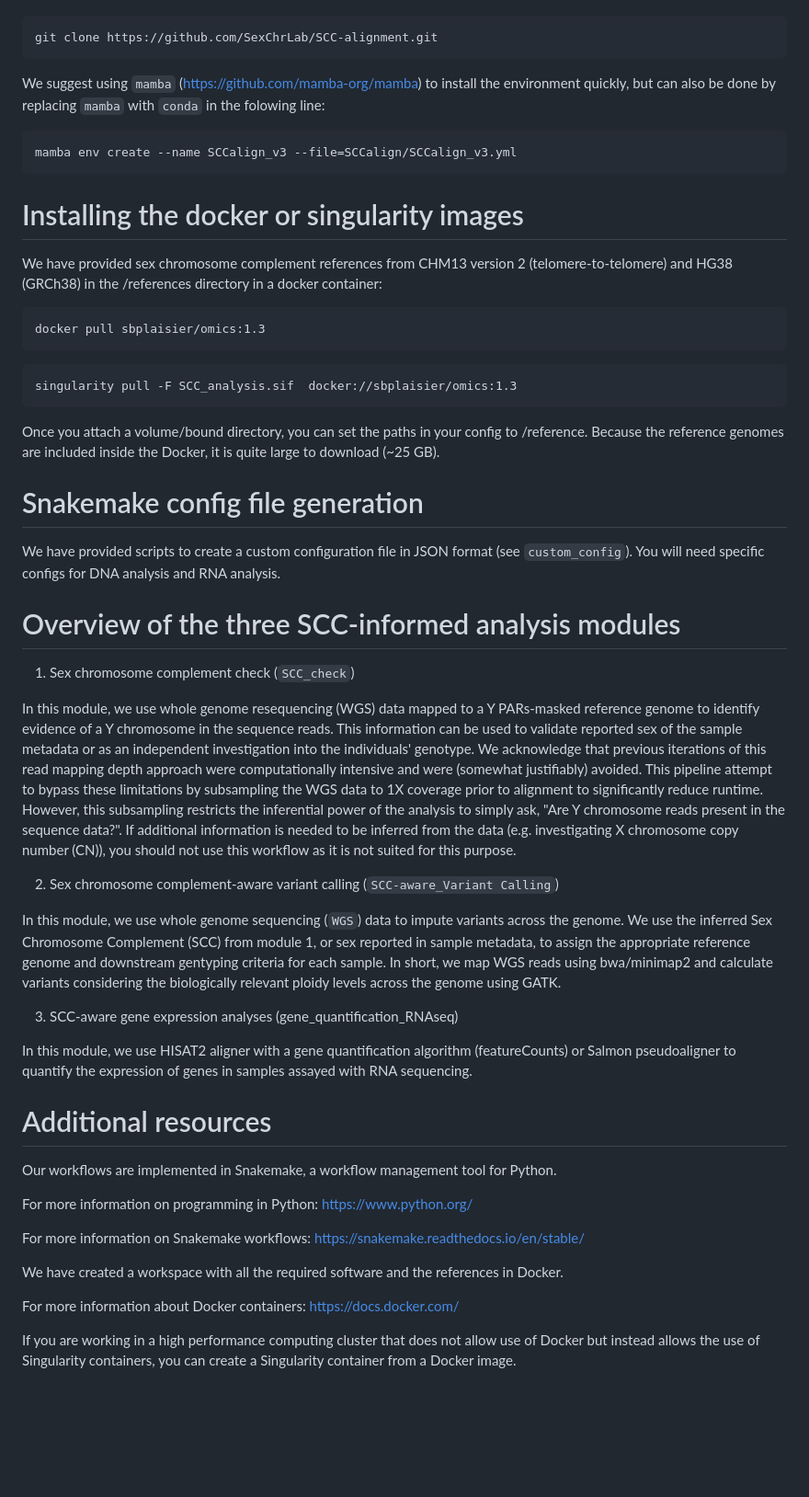
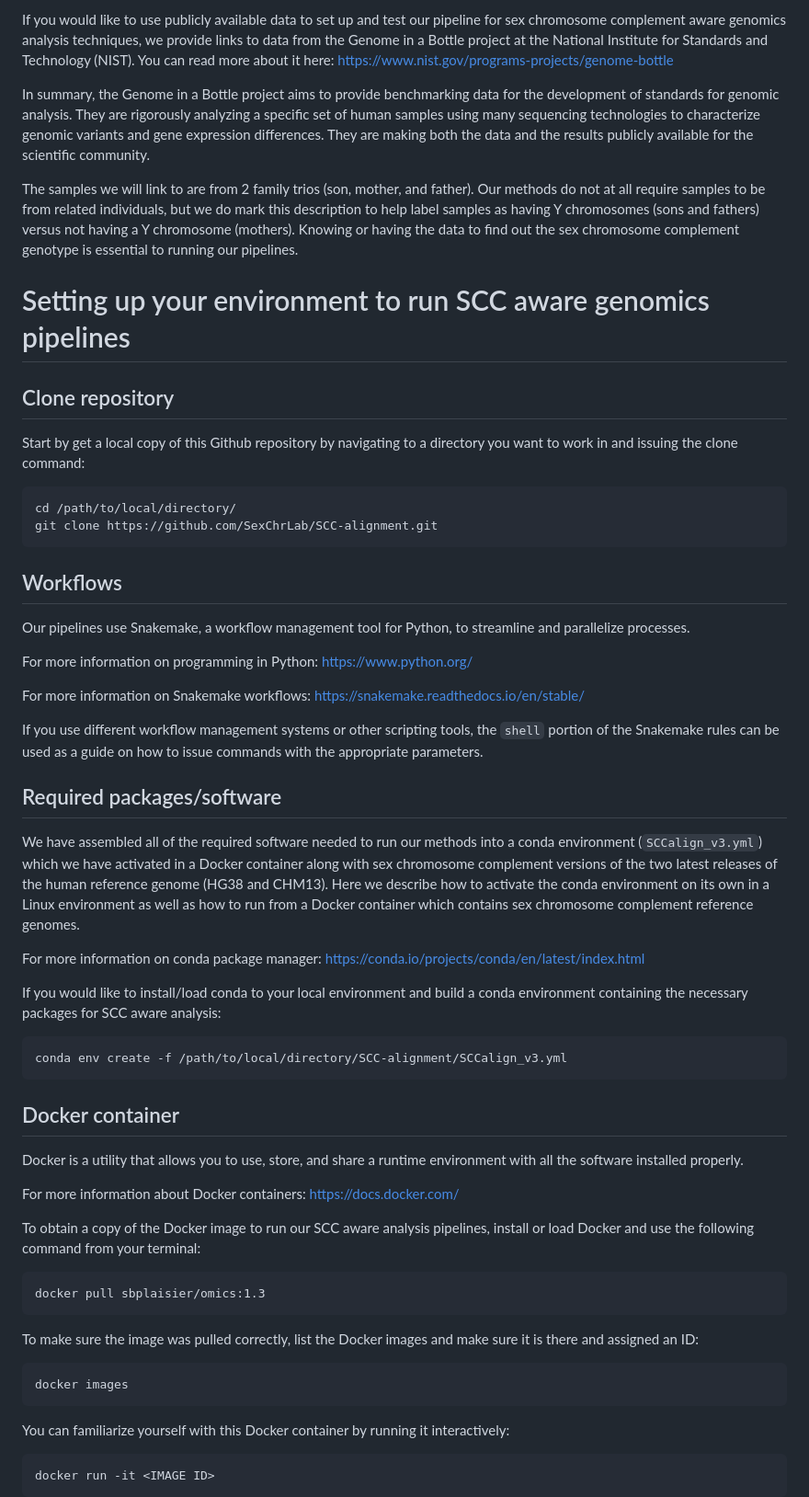
Before and after one commit to SexChrLab/SCC-alignment, a Markdown page: README.md, the part around one of its changes. Shown at 92% size. Rendered like a GitHub page; blank space fills up the shorter version.

````diff
--- a/README.md
+++ b/README.md
@@ -8,48 +36,24 @@ Start by cloning the repository to your working directory:
+If you would like to use publicly available data to set up and test our pipeline for sex chromosome complement aware genomics analysis techniques, we provide links to data from the Genome in a Bottle project at the National Institute for Standards and Technology (NIST).  You can read more about it here:
+https://www.nist.gov/programs-projects/genome-bottle
+
+In summary, the Genome in a Bottle project aims to provide benchmarking data for the development of standards for genomic analysis. They are rigorously analyzing a specific set of human samples using many sequencing technologies to characterize genomic variants and gene expression differences.  They are making both the data and the results publicly available for the scientific community.
+
+The samples we will link to are from 2 family trios (son, mother, and father).  Our methods do not at all require samples to be from related individuals, but we do mark this description to help label samples as having Y chromosomes (sons and fathers) versus not having a Y chromosome (mothers).  Knowing or having the data to find out the sex chromosome complement genotype is essential to running our pipelines.
+
+
+# Setting up your environment to run SCC aware genomics pipelines
+
+## Clone repository
+
+Start by get a local copy of this Github repository by navigating to a directory you want to work in and issuing the clone command:
 
 ```
+cd /path/to/local/directory/
 git clone https://github.com/SexChrLab/SCC-alignment.git
 ```
 
-We suggest using ```mamba``` (https://github.com/mamba-org/mamba) to install the environment quickly, but can also be done by replacing ```mamba``` with ```conda``` in the folowing line:
-```
-mamba env create --name SCCalign_v3 --file=SCCalign/SCCalign_v3.yml
-```
-
-# Installing the docker or singularity images
-
-We have provided sex chromosome complement references from CHM13 version 2 (telomere-to-telomere) and HG38 (GRCh38) in the /references directory in a docker container:
-
-```
-docker pull sbplaisier/omics:1.3
-```
-
-```
-singularity pull -F SCC_analysis.sif  docker://sbplaisier/omics:1.3
-```
-
-Once you attach a volume/bound directory, you can set the paths in your config to /reference.  Because the reference genomes are included inside the Docker, it is quite large to download (~25 GB).
-
-# Snakemake config file generation
-
-We have provided scripts to create a custom configuration file in JSON format (see `custom_config`).  You will need specific configs for DNA analysis and RNA analysis.
-
-# Overview of the three SCC-informed analysis modules
-
-1. Sex chromosome complement check (`SCC_check`)
-
-In this module, we use whole genome resequencing (WGS) data mapped to a Y PARs-masked reference genome to identify evidence of a Y chromosome in the sequence reads. This information can be used to validate reported sex of the sample metadata or as an independent investigation into the individuals' genotype. We acknowledge that previous iterations of this read mapping depth approach were computationally intensive and were (somewhat justifiably) avoided. This pipeline attempt to bypass these limitations by subsampling the WGS data to 1X coverage prior to alignment to significantly reduce runtime. However, this subsampling restricts the inferential power of the analysis to simply ask, "Are Y chromosome reads present in the sequence data?". If additional information is needed to be inferred from the data (e.g. investigating X chromosome copy number (CN)), you should not use this workflow as it is not suited for this purpose.
-
-2. Sex chromosome complement-aware variant calling (`SCC-aware_Variant Calling`)
-
-In this module, we use whole genome sequencing (`WGS`) data to impute variants across the genome. We use the inferred Sex Chromosome Complement (SCC) from module 1, or sex reported in sample metadata, to assign the appropriate reference genome and downstream gentyping criteria for each sample. In short, we map WGS reads using bwa/minimap2 and calculate variants considering the biologically relevant ploidy levels across the genome using GATK.
-
-3. SCC-aware gene expression analyses (gene_quantification_RNAseq)
-
-In this module, we use HISAT2 aligner with a gene quantification algorithm (featureCounts) or Salmon pseudoaligner to quantify the expression of genes in samples assayed with RNA sequencing.
-
-# Additional resources
-
-Our workflows are implemented in Snakemake, a workflow management tool for Python.
+## Workflows
+Our pipelines use Snakemake, a workflow management tool for Python, to streamline and parallelize processes.
 
 For more information on programming in Python:
 https://www.python.org/
@@ -57,9 +61,39 @@ https://www.python.org/
 For more information on Snakemake workflows:
 https://snakemake.readthedocs.io/en/stable/
 
-We have created a workspace with all the required software and the references in Docker.
+If you use different workflow management systems or other scripting tools, the `shell` portion of the Snakemake rules can be used as a guide on how to issue commands with the appropriate parameters.
+
+## Required packages/software
+We have assembled all of the required software needed to run our methods into a conda environment (`SCCalign_v3.yml`) which we have activated in a Docker container along with sex chromosome complement versions of the two latest releases of the human reference genome (HG38 and CHM13).  Here we describe how to activate the conda environment on its own in a Linux environment as well as how to run from a Docker container which contains sex chromosome complement reference genomes.
+
+For more information on conda package manager:
+https://conda.io/projects/conda/en/latest/index.html
+
+If you would like to install/load conda to your local environment and build a conda environment containing the necessary packages for SCC aware analysis:
+```
+conda env create -f /path/to/local/directory/SCC-alignment/SCCalign_v3.yml
+```
+
+## Docker container
+
+Docker is a utility that allows you to use, store, and share a runtime environment with all the software installed properly.
 
 For more information about Docker containers:
 https://docs.docker.com/
 
-If you are working in a high performance computing cluster that does not allow use of Docker but instead allows the use of Singularity containers, you can create a Singularity container from a Docker image.
+
+To obtain a copy of the Docker image to run our SCC aware analysis pipelines, install or load Docker and use the following command from your terminal:
+```
+docker pull sbplaisier/omics:1.3
+```
+
+To make sure the image was pulled correctly, list the Docker images and make sure it is there and assigned an ID:
+```
+docker images
+```
+
+You can familiarize yourself with this Docker container by running it interactively:
+```
+docker run -it <IMAGE ID>
+```
+
````
Also changed, not shown: other parts of README.md (+71 -4 lines).
